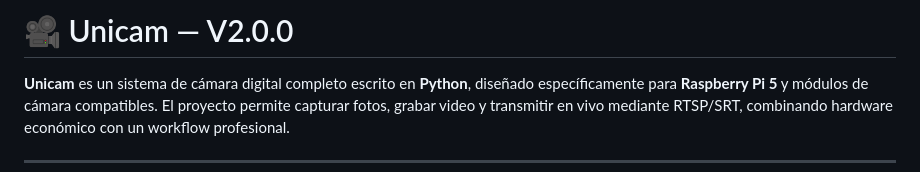
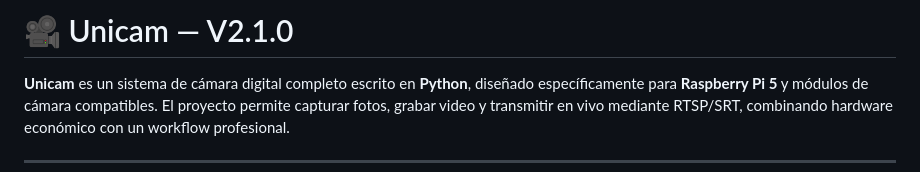
Before and after one commit to Uni44/unicam, a Markdown page: README.md, the part around the change. GitHub-like rendering.

Commit message:
Version 2.1.0

```diff
--- a/README.md
+++ b/README.md
@@ -1,4 +1,4 @@
-# 🎥 Unicam — V2.0.0
+# 🎥 Unicam — V2.1.0
 
 **Unicam** es un sistema de cámara digital completo escrito en **Python**, diseñado específicamente para **Raspberry Pi 5** y módulos de cámara compatibles.
 El proyecto permite capturar fotos, grabar video y transmitir en vivo mediante RTSP/SRT, combinando hardware económico con un workflow profesional.
```
